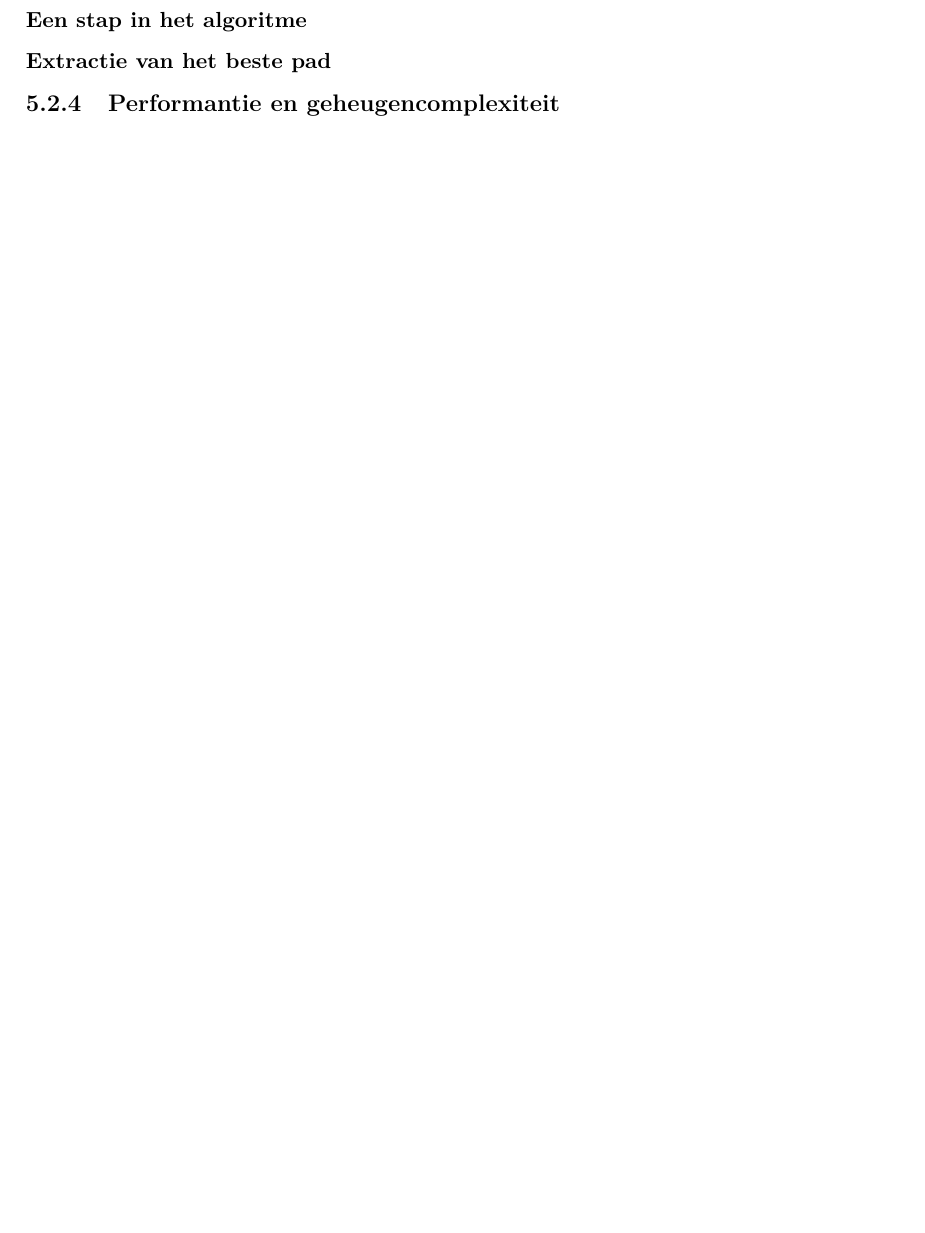
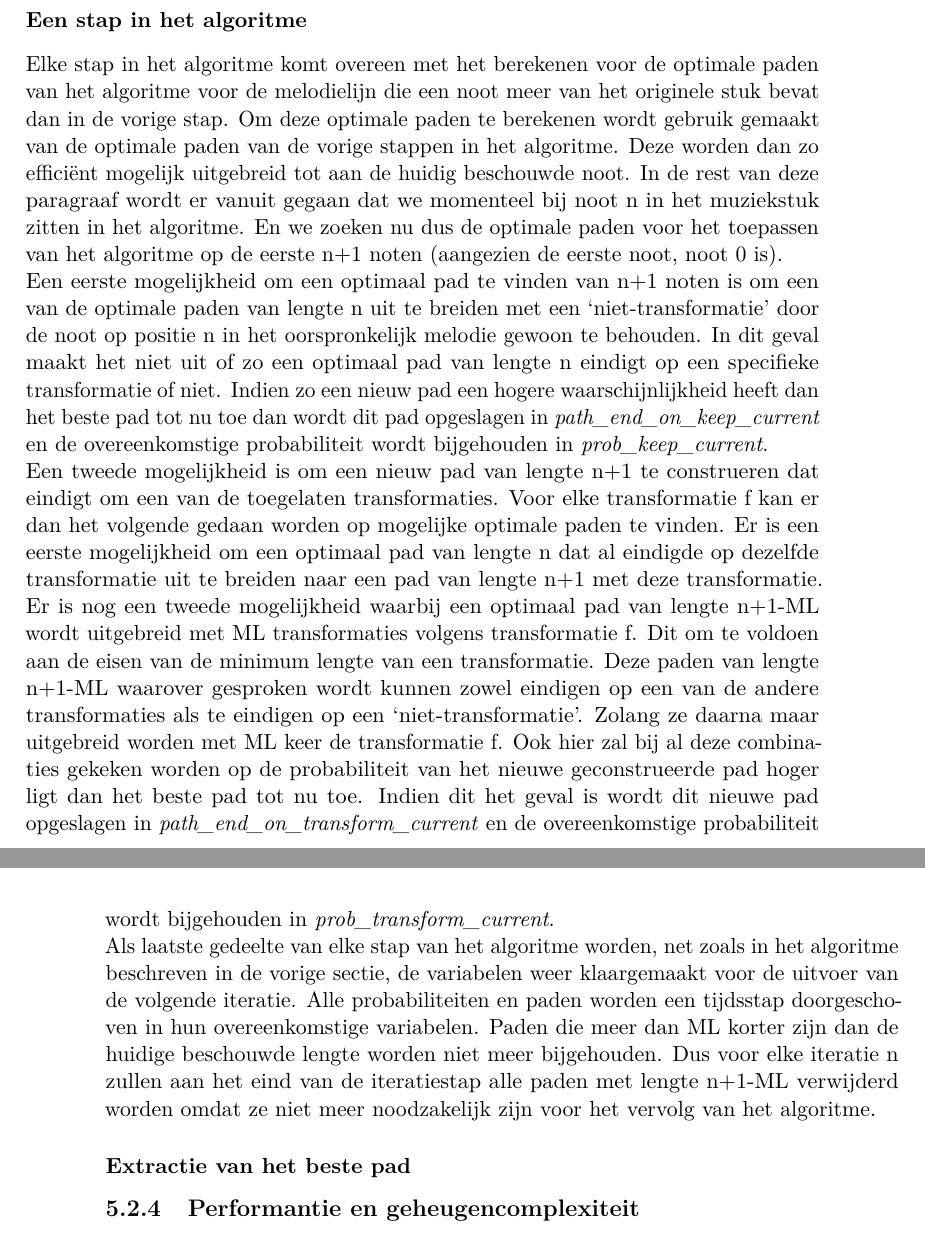
Before and after one commit to EliasMoons93/Thesis, a LaTeX thesis (Tekst/masterproef.tex, which reads Tekst/4_Efficient_Toepassen_Transformatie/efficient_toepassen_transformatie.tex): part of page 29 of 52 before the commit and two parts of pages 29 and 30 of 52 after it, the two joined at a grey line, cut so that both start at the same text, the shorter picture padded with empty space. The pictures show the PDF file Tekst/masterproef.pdf that the author committed with the source.

Commit message:
korte update werking algo 2

```diff
--- a/Tekst/4_Efficient_Toepassen_Transformatie/efficient_toepassen_transformatie.tex
+++ b/Tekst/4_Efficient_Toepassen_Transformatie/efficient_toepassen_transformatie.tex
@@ -48,17 +48,17 @@ Ook nu zal er gebruik gemaakt worden van de principes van \textit{dynamic progra
 
 \subsection{Werking van het algoritme}
 In dit onderdeel zal de werking van het algoritme beschreven worden. Als extra referentie voor de lezer is de broncode bijgevoegd in appendix \ref{Broncode:algo2}.\\
-Tijdens de uitvoering van het algoritme worden er 8 hulpvariabelen (allemaal arrays) gebruikt die hieronder opgelijst worden, met korte uitleg over hun betekenis.
+Tijdens de uitvoering van het algoritme worden er 8 hulpvariabelen (allemaal arrays) gebruikt die hieronder opgelijst staan, met korte uitleg over hun betekenis.
 
 \begin{itemize}
-    \item \textbf{prob \textunderscore keep \textunderscore past:} Houdt de probabiliteiten bij voor de optimale 	en geldige paden die eindigen op een van de laatste ML bekeken noten. En dit 		enkel voor de paden die eindigen zonder transformatie van de laatste noot.
-    \item \textbf{prob \textunderscore keep \textunderscore current:} Houdt de probabiliteit bij voor het optimaal en geldig pad dat eindigt op de huidig beschouwde noot. En dit enkel voor de paden die eindigen zonder transformatie van hun laatste noot.
-    \item \textbf{prob \textunderscore transform \textunderscore past:} Houdt voor elke toegelaten transformatie afzonderlijk de probabiliteiten bij voor de optimale en geldige paden die eindigen met deze transformatie. En dit voor al zo een paden die eindigen op een mogelijke transformatie van een van de laatste ML beschouwde noten.
-    \item \textbf{prob \textunderscore transform \textunderscore current:} Houdt voor elke toegelaten transformatie afzonderlijk de probabiliteiten bij voor de optimale en geldige paden die eindigen met deze transformatie. En dit voor al zo een paden die eindigen op de huidig beschouwde noot.
-    \item \textbf{path \textunderscore end \textunderscore on \textunderscore keep \textunderscore past:} Houdt de optimale en geldige paden bij die horen bij de probabiliteiten weergegeven in \textit{prob \textunderscore keep \textunderscore past}.
-    \item \textbf{path \textunderscore end \textunderscore on \textunderscore keep \textunderscore current:} Houdt het optimale pad bij dat hoort bij de probabiliteit weergegeven in \textit{prob \textunderscore keep \textunderscore current}.
-    \item \textbf{prob \textunderscore end \textunderscore on \textunderscore transform \textunderscore past:} Houdt de optimale en geldige paden bij, horende bij de probabiliteiten van \textit{prob \textunderscore transform \textunderscore past}.
-    \item \textbf{prob \textunderscore end \textunderscore on \textunderscore transform \textunderscore current:} Houdt de optimale en geldige paden bij, horende bij de probabiliteiten van \textit{prob \textunderscore transform \textunderscore current}.
+    \item \textbf{prob\textunderscore keep\textunderscore past:} Houdt de probabiliteiten bij voor de optimale 	en geldige paden die eindigen op een van de laatste ML bekeken noten. En dit 		enkel voor de paden die eindigen zonder transformatie van de laatste noot.
+    \item \textbf{prob\textunderscore keep\textunderscore current:} Houdt de probabiliteit bij voor het optimaal en geldig pad dat eindigt op de huidig beschouwde noot. En dit enkel voor de paden die eindigen zonder transformatie van hun laatste noot.
+    \item \textbf{prob\textunderscore transform\textunderscore past:} Houdt voor elke toegelaten transformatie afzonderlijk de probabiliteiten bij voor de optimale en geldige paden die eindigen met deze transformatie. En dit voor al zo een paden die eindigen op een mogelijke transformatie van een van de laatste ML beschouwde noten.
+    \item \textbf{prob\textunderscore transform\textunderscore current:} Houdt voor elke toegelaten transformatie afzonderlijk de probabiliteiten bij voor de optimale en geldige paden die eindigen met deze transformatie. En dit voor al zo een paden die eindigen op de huidig beschouwde noot.
+    \item \textbf{path\textunderscore end\textunderscore on\textunderscore keep \textunderscore past:} Houdt de optimale en geldige paden bij die horen bij de probabiliteiten weergegeven in \textit{prob\textunderscore keep\textunderscore past}.
+    \item \textbf{path\textunderscore end\textunderscore on\textunderscore keep \textunderscore current:} Houdt het optimale pad bij dat hoort bij de probabiliteit weergegeven in \textit{prob\textunderscore keep\textunderscore current}.
+    \item \textbf{prob\textunderscore end\textunderscore on\textunderscore transform\textunderscore past:} Houdt de optimale en geldige paden bij, horende bij de probabiliteiten van \textit{prob\textunderscore transform\textunderscore past}.
+    \item \textbf{prob\textunderscore end\textunderscore on\textunderscore transform\textunderscore current:} Houdt de optimale en geldige paden bij, horende bij de probabiliteiten van \textit{prob\textunderscore transform\textunderscore current}.
 \end{itemize}
 
 \subsubsection{Initialisatie}
@@ -65,4 +67,9 @@ Tijdens de uitvoering van het algoritme worden er 8 hulpvariabelen (allemaal arr
 \subsubsection{Een stap in het algoritme}
+Elke stap in het algoritme komt overeen met het berekenen voor de optimale paden van het algoritme voor de melodielijn die een noot meer van het originele stuk bevat dan in de vorige stap. Om deze optimale paden te berekenen wordt gebruik gemaakt van de optimale paden van de vorige stappen in het algoritme. Deze worden dan zo effici\"ent mogelijk uitgebreid tot aan de huidig beschouwde noot. In de rest van deze paragraaf wordt er vanuit gegaan dat we momenteel bij noot n in het muziekstuk zitten in het algoritme. En we zoeken nu dus de optimale paden voor het toepassen van het algoritme op de eerste n+1 noten (aangezien de eerste noot, noot 0 is).\\
+Een eerste mogelijkheid om een optimaal pad te vinden van n+1 noten is om een van de optimale paden van lengte n uit te breiden met een `niet-transformatie' door de noot op positie n in het oorspronkelijk melodie gewoon te behouden. In dit geval maakt het niet uit of zo een optimaal pad van lengte n eindigt op een specifieke transformatie of niet. Indien zo een nieuw pad een hogere waarschijnlijkheid heeft dan het beste pad tot nu toe dan wordt dit pad opgeslagen in \textit{path\textunderscore end\textunderscore on\textunderscore keep\textunderscore current} en de overeenkomstige probabiliteit wordt bijgehouden in \textit{prob\textunderscore keep\textunderscore current}.\\
+Een tweede mogelijkheid is om een nieuw pad van lengte n+1 te construeren dat eindigt om een van de toegelaten transformaties. Voor elke transformatie f kan er dan het volgende gedaan worden op mogelijke optimale paden te vinden. Er is een eerste mogelijkheid om een optimaal pad van lengte n dat al eindigde op dezelfde transformatie uit te breiden naar een pad van lengte n+1 met deze transformatie. Er is nog een tweede mogelijkheid waarbij een optimaal pad van lengte n+1-ML wordt uitgebreid met ML transformaties volgens transformatie f. Dit om te voldoen aan de eisen van de minimum lengte van een transformatie. Deze paden van lengte n+1-ML waarover gesproken wordt kunnen zowel eindigen op een van de andere transformaties als te eindigen op een `niet-transformatie'. Zolang ze daarna maar uitgebreid worden met ML keer de transformatie f. Ook hier zal bij al deze combinaties gekeken worden op de probabiliteit van het nieuwe geconstrueerde pad hoger ligt dan het beste pad tot nu toe. Indien dit het geval is wordt dit nieuwe pad opgeslagen in \textit{path\textunderscore end\textunderscore on\textunderscore transform\textunderscore current} en de overeenkomstige probabiliteit wordt bijgehouden in \textit{prob\textunderscore transform\textunderscore current}.\\
+Als laatste gedeelte van elke stap van het algoritme worden, net zoals in het algoritme beschreven in de vorige sectie, de variabelen weer klaargemaakt voor de uitvoer van de volgende iteratie. Alle probabiliteiten en paden worden een tijdsstap doorgeschoven in hun overeenkomstige variabelen. Paden die meer dan ML korter zijn dan de huidige beschouwde lengte worden niet meer bijgehouden. Dus voor elke iteratie n zullen aan het eind van de iteratiestap alle paden met lengte n+1-ML verwijderd worden omdat ze niet meer noodzakelijk zijn voor het vervolg van het algoritme.
+
 \subsubsection{Extractie van het beste pad}
 
 \subsection{Performantie en geheugencomplexiteit}
```
Also changed, not shown: Tekst/masterproef.pdf, Tekst/4_Efficient_Toepassen_Transformatie/efficient_toepassen_transformatie.tex (2 more changed lines), 4 other files.
